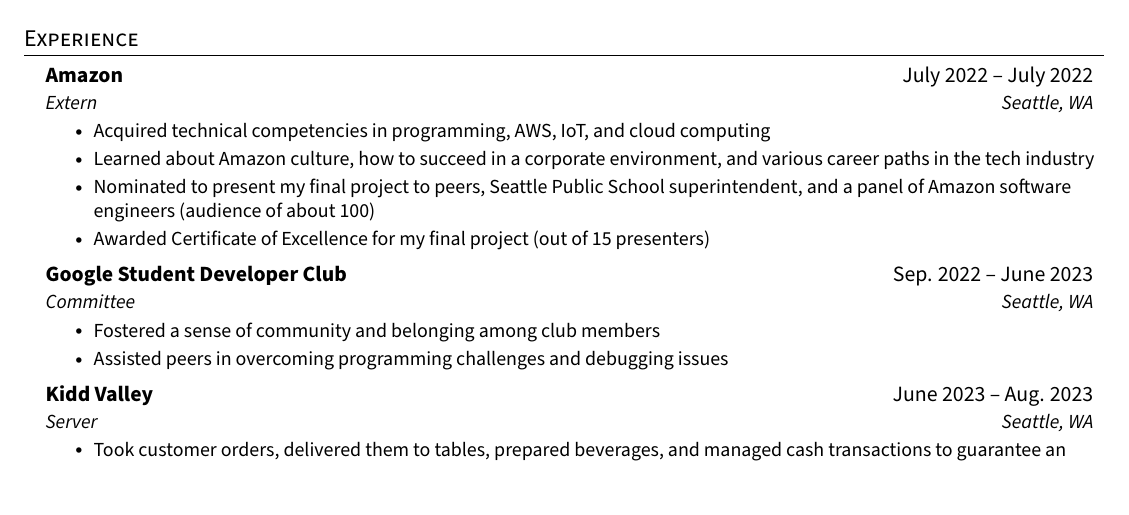
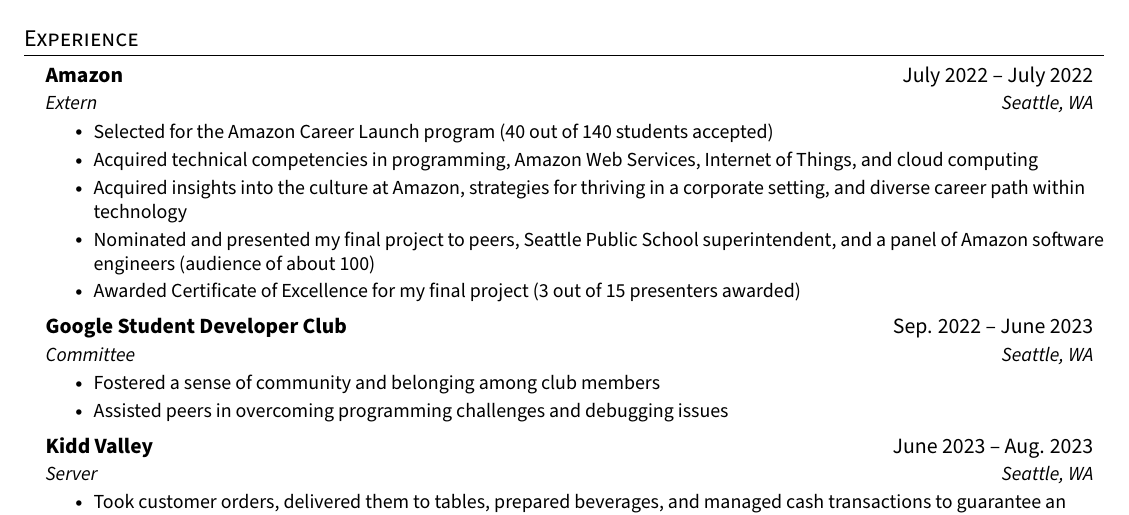
Before and after one commit to nnwetzel/nnwetzel, a LaTeX CV (RESUME.tex): part of the page, cut so that both start at the same text, the shorter picture padded with empty space. Compiled offline with pdfLaTeX.

Commit message:
Update RESUME.tex

```diff
--- a/RESUME.tex
+++ b/RESUME.tex
@@ -158,10 +158,11 @@
       {Amazon}{July 2022 -- July 2022}
       {Extern}{Seattle, WA}
       \resumeItemListStart
-        \resumeItem{Acquired technical competencies in programming, AWS, IoT, and cloud computing}
-        \resumeItem{Learned about Amazon culture, how to succeed in a corporate environment, and various career paths in the tech industry}
-        \resumeItem{Nominated to present my final project to peers, Seattle Public School superintendent, and a panel of Amazon software engineers (audience of about 100)}
-        \resumeItem{Awarded Certificate of Excellence for my final project (out of 15 presenters)}
+        \resumeItem{Selected for the Amazon Career Launch program (40 out of 140 students accepted)}
+        \resumeItem{Acquired technical competencies in programming, Amazon Web Services, Internet of Things, and cloud computing}
+        \resumeItem{Acquired insights into the culture at Amazon, strategies for thriving in a corporate setting, and diverse career path within technology}
+        \resumeItem{Nominated and presented my final project to peers, Seattle Public School superintendent, and a panel of Amazon software engineers (audience of about 100)}
+        \resumeItem{Awarded Certificate of Excellence for my final project (3 out of 15 presenters awarded)}
       \resumeItemListEnd
 
 % -----------Multiple Positions Heading-----------
```
